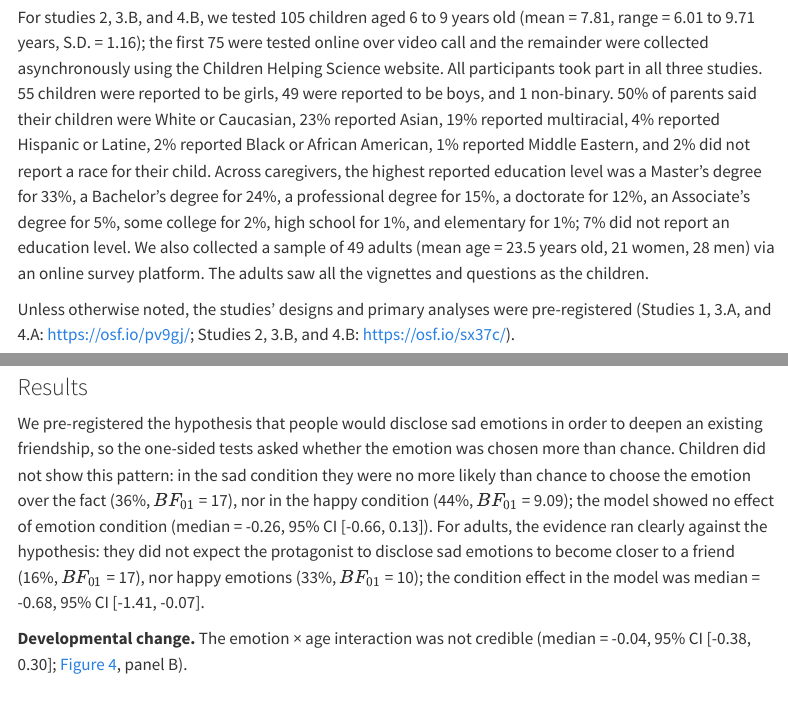
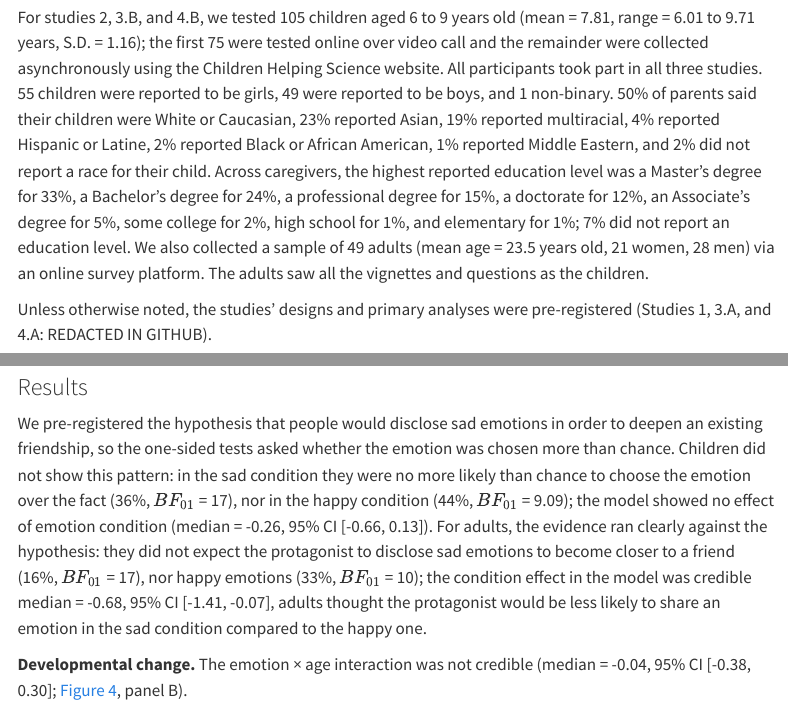
Before and after one commit to ashleyjthomas/OMIT, a Quarto document (6. Writing & Presentations/OMIT_manuscript.qmd): the page in a window 1100 px wide, from 4830 px down, and a second part further down, joined at a grey line. Rendered offline with R 4.5, knitr and Pandoc in place of Quarto, with nearby package versions; menus at the side of the page are left out.

Commit message:
upated so anonymous

```diff
--- a/6. Writing & Presentations/OMIT_manuscript.qmd
+++ b/6. Writing & Presentations/OMIT_manuscript.qmd
@@ -323,8 +323,7 @@ survey platform. The adults saw all the vignettes and questions as the
 children.
 
 Unless otherwise noted, the studies' designs and primary analyses were
-pre-registered (Studies 1, 3.A, and 4.A: <https://osf.io/pv9gj/>;
-Studies 2, 3.B, and 4.B: <https://osf.io/sx37c/>).
+pre-registered (Studies 1, 3.A, and 4.A: REDACTED IN GITHUB).
 
 **General analyses.** We conducted one-sided Bayesian binomial tests
 with default priors, in the pre-registered direction of our hypotheses,
@@ -669,7 +668,9 @@ protagonist to disclose sad emotions to become closer to a friend
 `r bf("study3B","adult","deepen","sad")`), nor happy emotions
 (`r pct("study3B","adult","deepen","happy")`,
 `r bf("study3B","adult","deepen","happy")`); the condition effect in the
-model was `r est("study3B_adult","b_emotionsad")`.
+model was credible `r est("study3B_adult","b_emotionsad")`, adults
+thought the protagonist would be less likely to share an emotion in the
+sad condition compared to the happy one.
 
 **Developmental change.** The emotion × age interaction was not credible
 (`r est("study3B_child","b_emotionsad:age_c")`; @fig-study3-age, panel
```
Also changed, not shown: 6. Writing & Presentations/OMIT_manuscript.qmd (16 more changed lines), 3 other files.
